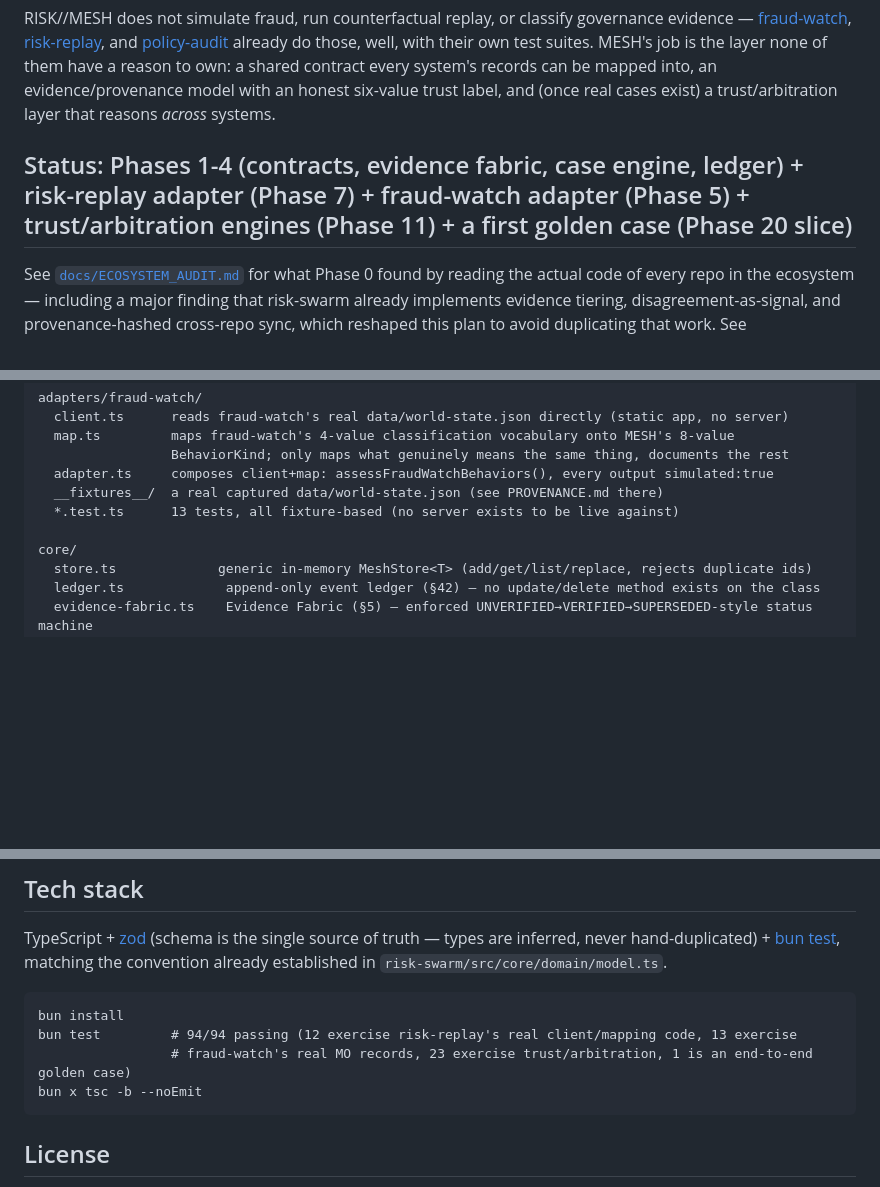
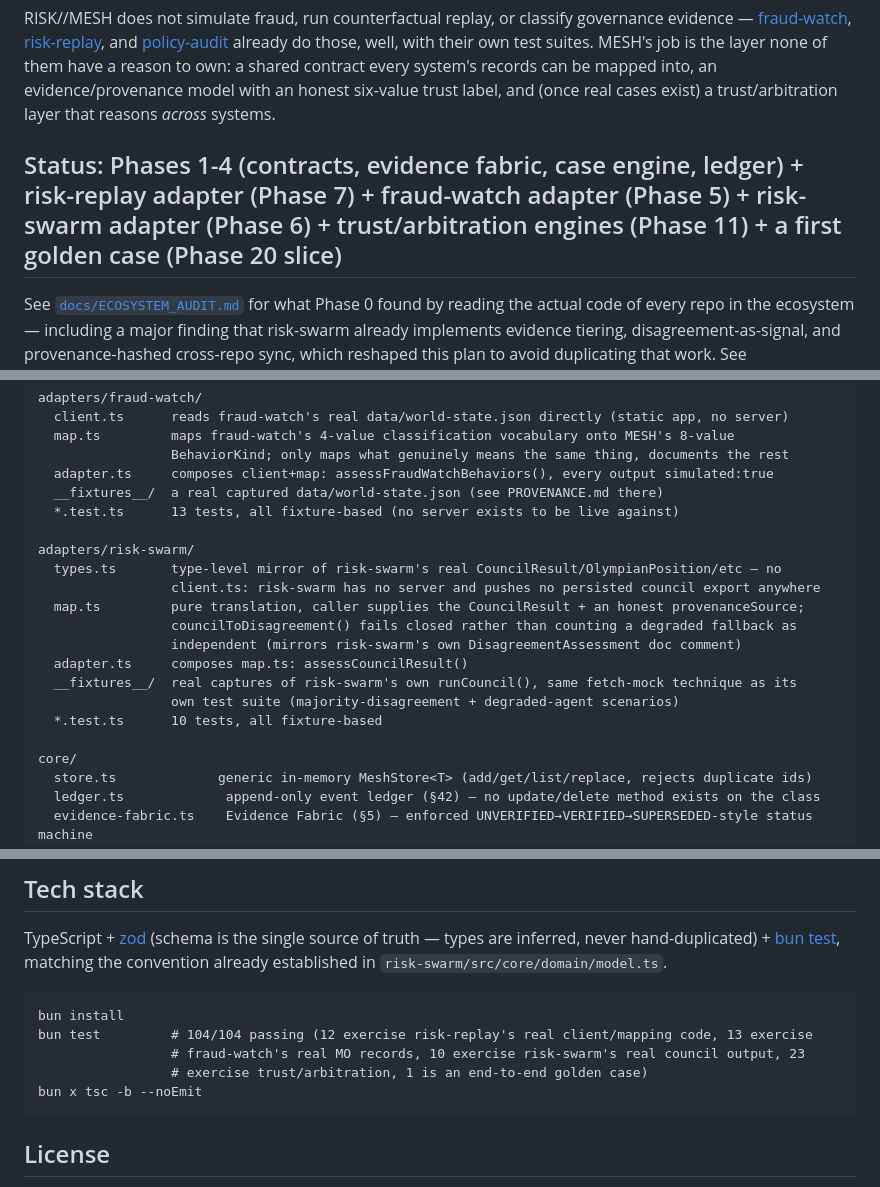
Before and after one commit to Jeevan-0508/Risk-Mesh, a Markdown page: README.md, 3 parts joined by grey strips. Rendered like a GitHub page; blank space fills up the shorter version.

Commit message:
docs: mark risk-swarm adapter implemented (Phase 6)

````diff
--- a/README.md
+++ b/README.md
@@ -13,7 +13,7 @@ test suites. MESH's job is the layer none of them have a reason to own: a shared
 system's records can be mapped into, an evidence/provenance model with an honest six-value trust
 label, and (once real cases exist) a trust/arbitration layer that reasons *across* systems.
 
-## Status: Phases 1-4 (contracts, evidence fabric, case engine, ledger) + risk-replay adapter (Phase 7) + fraud-watch adapter (Phase 5) + trust/arbitration engines (Phase 11) + a first golden case (Phase 20 slice)
+## Status: Phases 1-4 (contracts, evidence fabric, case engine, ledger) + risk-replay adapter (Phase 7) + fraud-watch adapter (Phase 5) + risk-swarm adapter (Phase 6) + trust/arbitration engines (Phase 11) + a first golden case (Phase 20 slice)
 
 See [`docs/ECOSYSTEM_AUDIT.md`](docs/ECOSYSTEM_AUDIT.md) for what Phase 0 found by reading the actual
 code of every repo in the ecosystem — including a major finding that risk-swarm already implements
@@ -56,6 +56,17 @@ adapters/fraud-watch/
   __fixtures__/  a real captured data/world-state.json (see PROVENANCE.md there)
   *.test.ts      13 tests, all fixture-based (no server exists to be live against)
 
+adapters/risk-swarm/
+  types.ts       type-level mirror of risk-swarm's real CouncilResult/OlympianPosition/etc — no
+                 client.ts: risk-swarm has no server and pushes no persisted council export anywhere
+  map.ts         pure translation, caller supplies the CouncilResult + an honest provenanceSource;
+                 councilToDisagreement() fails closed rather than counting a degraded fallback as
+                 independent (mirrors risk-swarm's own DisagreementAssessment doc comment)
+  adapter.ts     composes map.ts: assessCouncilResult()
+  __fixtures__/  real captures of risk-swarm's own runCouncil(), same fetch-mock technique as its
+                 own test suite (majority-disagreement + degraded-agent scenarios)
+  *.test.ts      10 tests, all fixture-based
+
 core/
   store.ts             generic in-memory MeshStore<T> (add/get/list/replace, rejects duplicate ids)
   ledger.ts             append-only event ledger (§42) — no update/delete method exists on the class
@@ -87,8 +98,9 @@ established in `risk-swarm/src/core/domain/model.ts`.
 
 ```
 bun install
-bun test         # 94/94 passing (12 exercise risk-replay's real client/mapping code, 13 exercise
-                 # fraud-watch's real MO records, 23 exercise trust/arbitration, 1 is an end-to-end golden case)
+bun test         # 104/104 passing (12 exercise risk-replay's real client/mapping code, 13 exercise
+                 # fraud-watch's real MO records, 10 exercise risk-swarm's real council output, 23
+                 # exercise trust/arbitration, 1 is an end-to-end golden case)
 bun x tsc -b --noEmit
 ```
 
````
Also changed, not shown: docs/INTEGRATION_MATRIX.md (+1 -1 lines), docs/MESH_ARCHITECTURE.md (+1 -1 lines).
